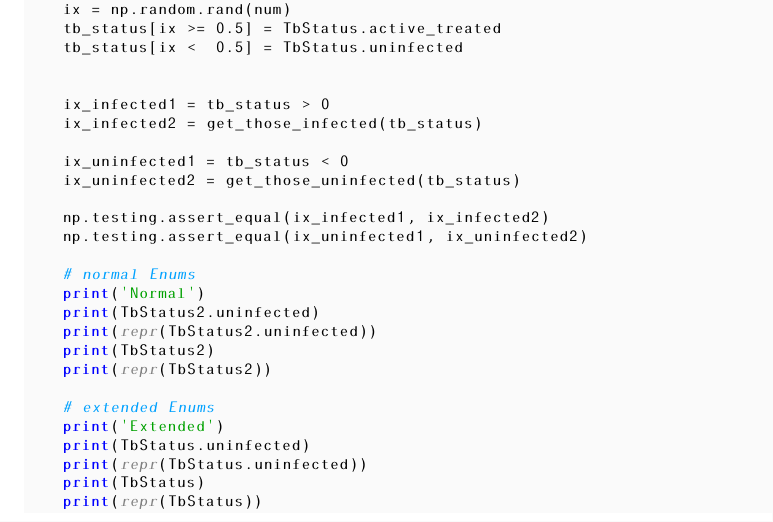
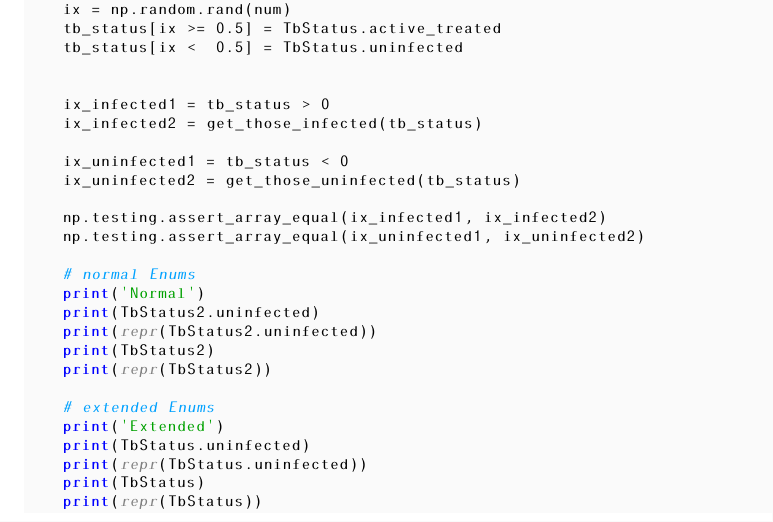
Before and after one commit to DStauffman/dstauffman2, a LaTeX paper (doc/Enum Lessons Learned/Enum Lessons Learned.tex): part of page 7 of 7, cut so that both start at the same text. Compiled offline with pdfLaTeX.

Commit message:
Use numpy array equal instead of slightly more generic equal.

```diff
--- a/doc/Enum Lessons Learned/Enum Lessons Learned.tex
+++ b/doc/Enum Lessons Learned/Enum Lessons Learned.tex
@@ -466,8 +466,8 @@ if __name__ == '__main__':
     ix_uninfected1 = tb_status < 0
     ix_uninfected2 = get_those_uninfected(tb_status)
 
-    np.testing.assert_equal(ix_infected1, ix_infected2)
-    np.testing.assert_equal(ix_uninfected1, ix_uninfected2)
+    np.testing.assert_array_equal(ix_infected1, ix_infected2)
+    np.testing.assert_array_equal(ix_uninfected1, ix_uninfected2)
 
     # normal Enums
     print('Normal')
```
Also changed, not shown: 2 other files.
